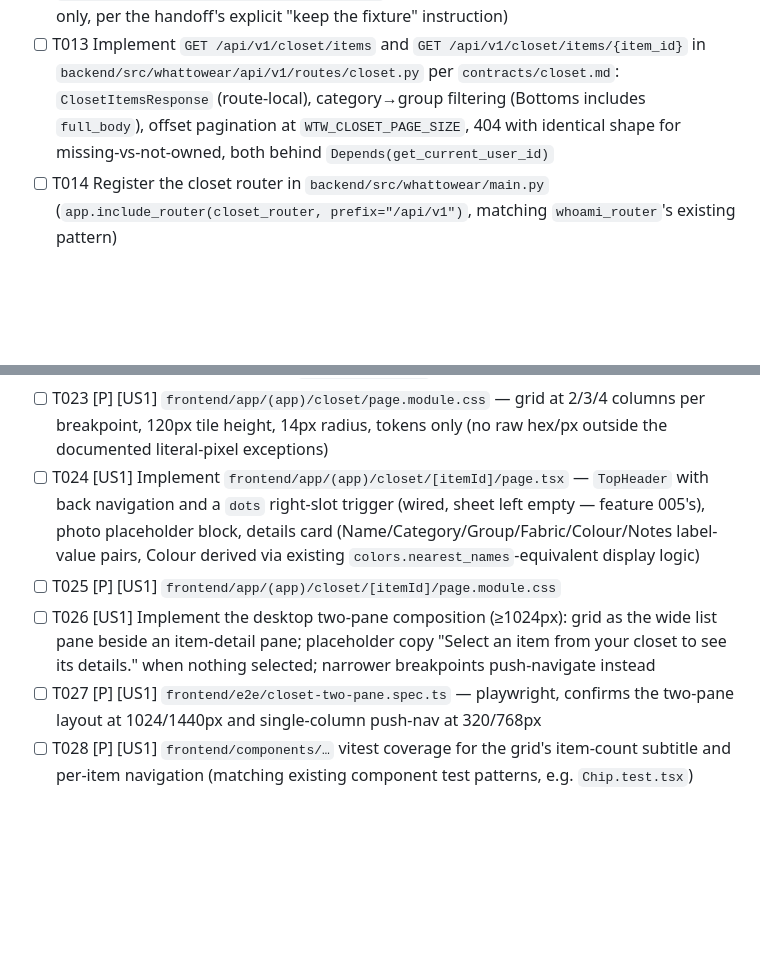
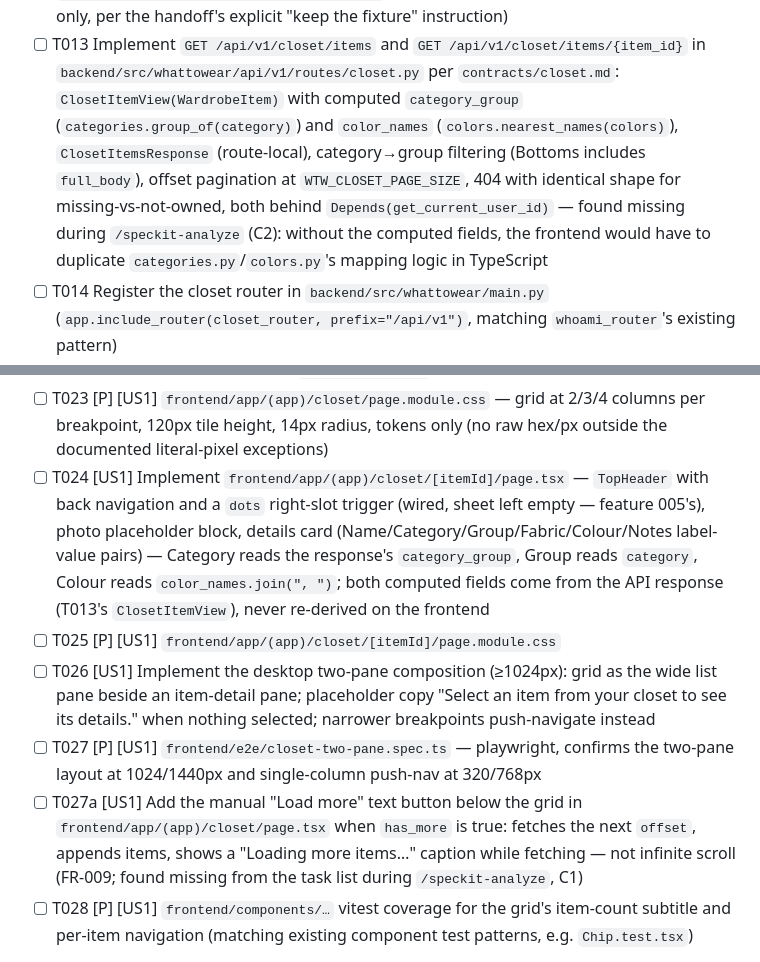
Before and after one commit to fatemenajafi135/what-to-wear, a Markdown page: specs/004-closet-read/tasks.md, 2 parts joined by grey strips. GitHub-like rendering; blank space fills up the shorter version.

```diff
--- a/specs/004-closet-read/tasks.md
+++ b/specs/004-closet-read/tasks.md
@@ -81,9 +81,13 @@ every user story needs real data flowing before its screen behavior can be verif
       task only, per the handoff's explicit "keep the fixture" instruction)
 - [ ] T013 Implement `GET /api/v1/closet/items` and `GET /api/v1/closet/items/{item_id}` in
       `backend/src/whattowear/api/v1/routes/closet.py` per `contracts/closet.md`:
+      `ClosetItemView(WardrobeItem)` with computed `category_group`
+      (`categories.group_of(category)`) and `color_names` (`colors.nearest_names(colors)`),
       `ClosetItemsResponse` (route-local), category→group filtering (Bottoms includes
       `full_body`), offset pagination at `WTW_CLOSET_PAGE_SIZE`, 404 with identical shape for
-      missing-vs-not-owned, both behind `Depends(get_current_user_id)`
+      missing-vs-not-owned, both behind `Depends(get_current_user_id)` — found missing during
+      `/speckit-analyze` (C2): without the computed fields, the frontend would have to
+      duplicate `categories.py`/`colors.py`'s mapping logic in TypeScript
 - [ ] T014 Register the closet router in `backend/src/whattowear/main.py`
       (`app.include_router(closet_router, prefix="/api/v1")`, matching `whoami_router`'s
       existing pattern)
@@ -136,14 +140,20 @@ and item count; confirm a second user sees none of the first user's items.
 - [ ] T024 [US1] Implement `frontend/app/(app)/closet/[itemId]/page.tsx` — `TopHeader` with
       back navigation and a `dots` right-slot trigger (wired, sheet left empty — feature
       005's), photo placeholder block, details card (Name/Category/Group/Fabric/Colour/Notes
-      label-value pairs, Colour derived via existing `colors.nearest_names`-equivalent
-      display logic)
+      label-value pairs) — Category reads the response's `category_group`, Group reads
+      `category`, Colour reads `color_names.join(", ")`; both computed fields come from the
+      API response (T013's `ClosetItemView`), never re-derived on the frontend
 - [ ] T025 [P] [US1] `frontend/app/(app)/closet/[itemId]/page.module.css`
 - [ ] T026 [US1] Implement the desktop two-pane composition (≥1024px): grid as the wide list
       pane beside an item-detail pane; placeholder copy "Select an item from your closet to
       see its details." when nothing selected; narrower breakpoints push-navigate instead
 - [ ] T027 [P] [US1] `frontend/e2e/closet-two-pane.spec.ts` — playwright, confirms the
       two-pane layout at 1024/1440px and single-column push-nav at 320/768px
+- [ ] T027a [US1] Add the manual "Load more" text button below the grid in
+      `frontend/app/(app)/closet/page.tsx` when `has_more` is true: fetches the next
+      `offset`, appends items, shows a "Loading more items…" caption while fetching — not
+      infinite scroll (FR-009; found missing from the task list during `/speckit-analyze`,
+      C1)
 - [ ] T028 [P] [US1] `frontend/components/…` vitest coverage for the grid's item-count
       subtitle and per-item navigation (matching existing component test patterns, e.g.
       `Chip.test.tsx`)
```
Also changed, not shown: specs/004-closet-read/data-model.md (+18 -2 lines), 1 other file.
